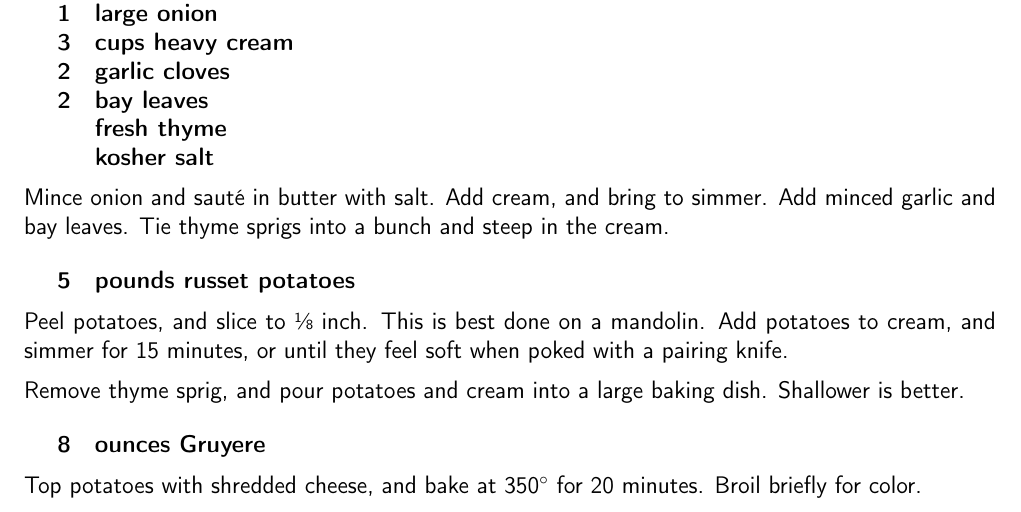
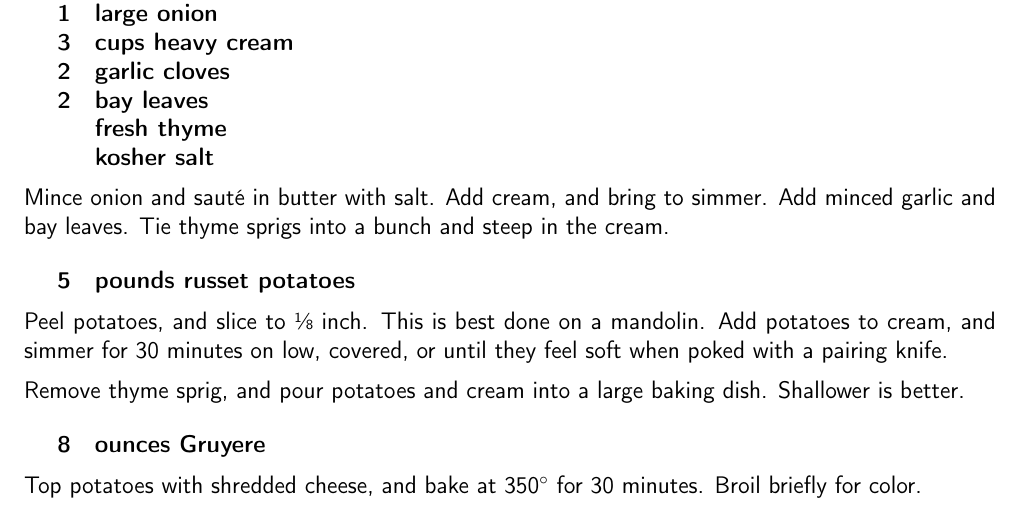
Before and after one commit to chase-seibert/cookbook, a LaTeX thesis (Cookbook.tex, which reads ham.tex): part of page 40 of 47, cut so that both start at the same text. Compiled offline with pdfLaTeX.

Commit message:
Update scalloped potatoes

```diff
--- a/ham.tex
+++ b/ham.tex
@@ -75,7 +75,7 @@ Mince onion and sauté in butter with salt. Add cream, and bring to simmer. Add
     5 & pounds russet potatoes
 }
 
-Peel potatoes, and slice to \sfrac{1}{8} inch. This is best done on a mandolin. Add potatoes to cream, and simmer for 15 minutes, or until they feel soft when poked with a pairing knife.
+Peel potatoes, and slice to \sfrac{1}{8} inch. This is best done on a mandolin. Add potatoes to cream, and simmer for 30 minutes on low, covered, or until they feel soft when poked with a pairing knife.
 
 Remove thyme sprig, and pour potatoes and cream into a large baking dish. Shallower is better.
 
@@ -83,6 +83,6 @@ Remove thyme sprig, and pour potatoes and cream into a large baking dish. Shallo
     8 & ounces Gruyere \\
 }
 
-Top potatoes with shredded cheese, and bake at 350\degree{} for 20 minutes. Broil briefly for color.
+Top potatoes with shredded cheese, and bake at 350\degree{} for 30 minutes. Broil briefly for color.
 
 \end{recipe}
```
